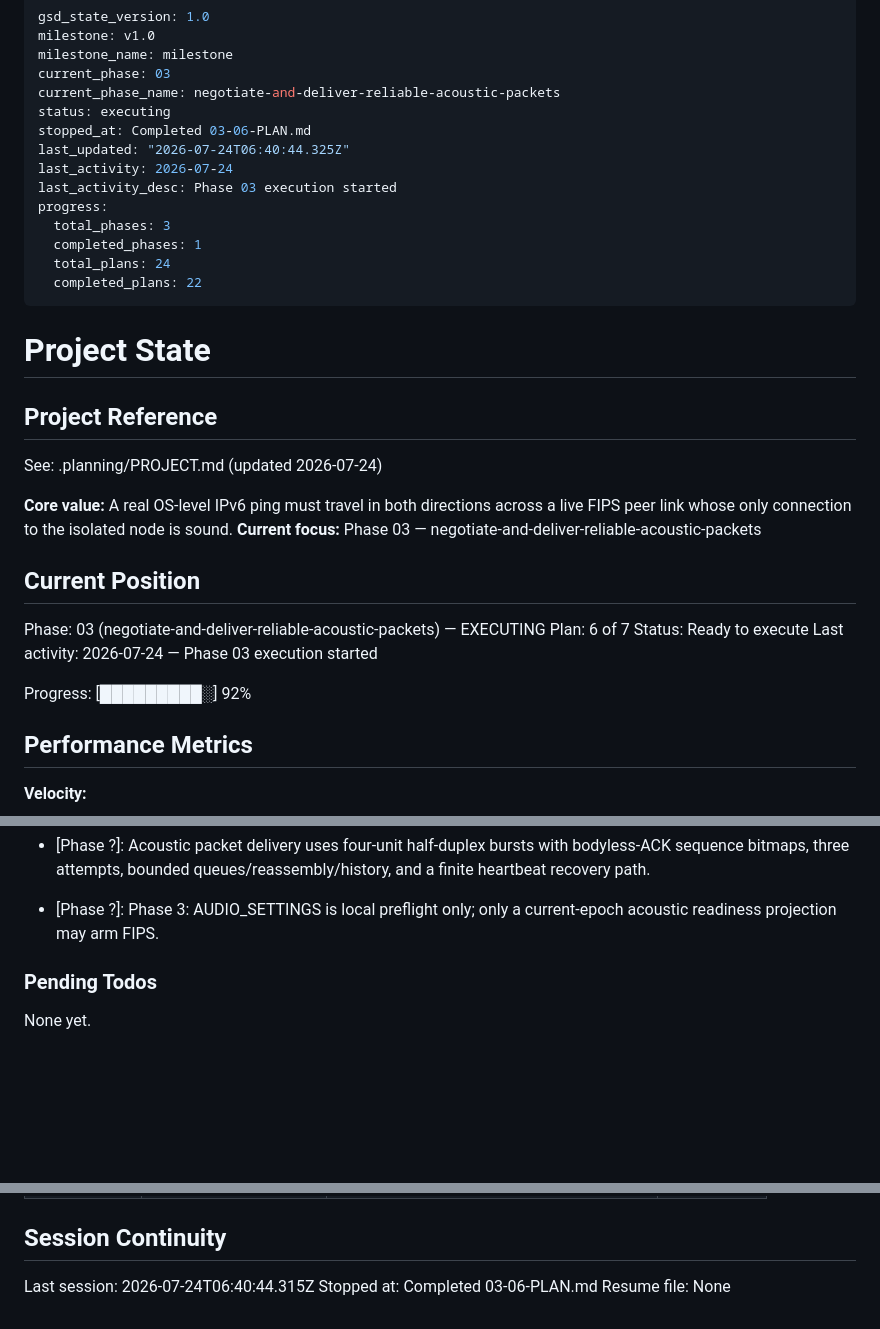
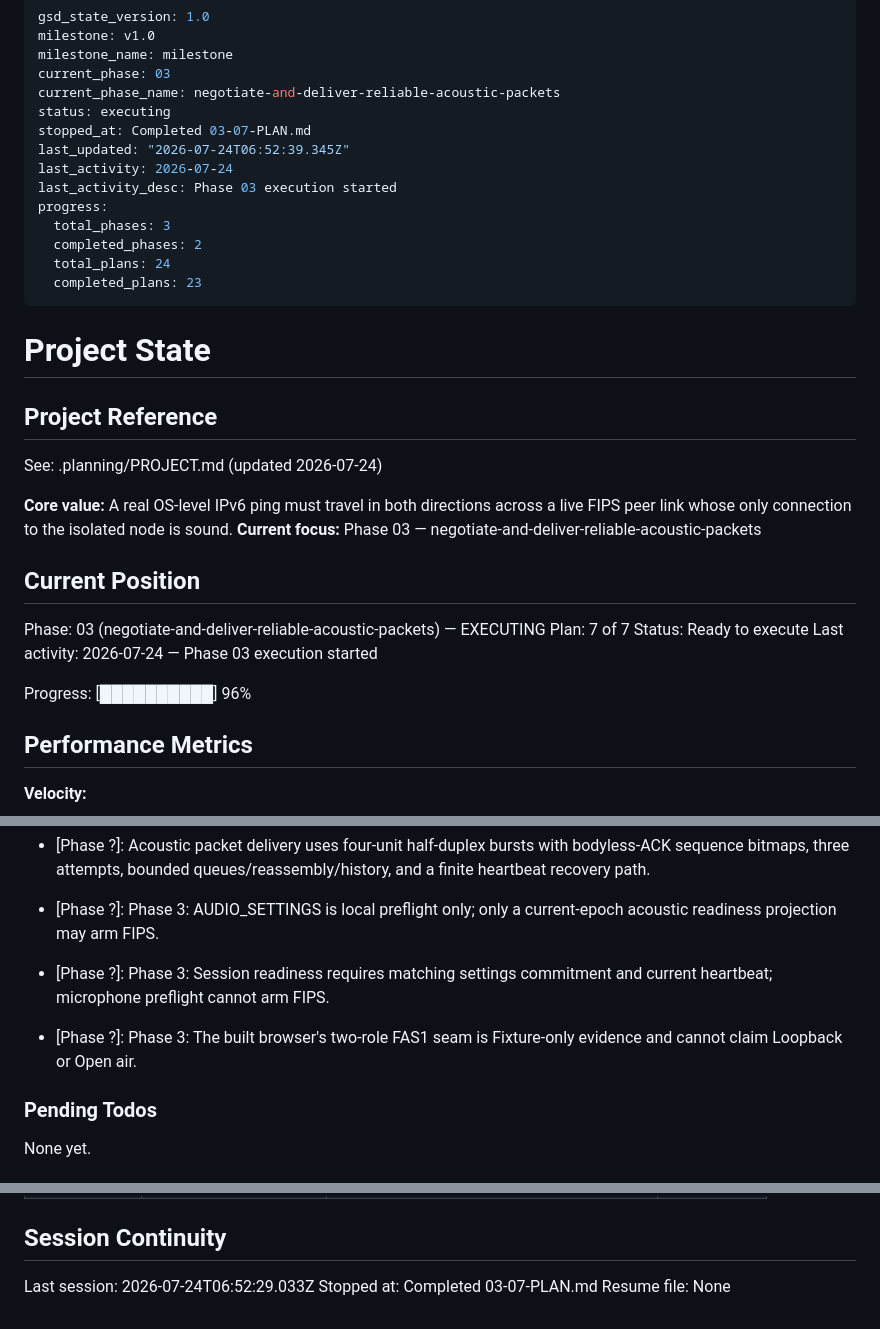
Before and after one commit to sandwichfarm/fipwave, a Markdown page: .planning/STATE.md, 3 parts joined by grey strips. GitHub-like rendering; blank space fills up the shorter version.

Commit message:
docs(03-07): update phase tracking
- Record browser session integration metrics and decisions\n- Mark Phase 3 requirements whose final owning plan completed

```diff
--- a/.planning/STATE.md
+++ b/.planning/STATE.md
@@ -5,15 +5,15 @@ milestone_name: milestone
 current_phase: 03
 current_phase_name: negotiate-and-deliver-reliable-acoustic-packets
 status: executing
-stopped_at: Completed 03-06-PLAN.md
-last_updated: "2026-07-24T06:40:44.325Z"
+stopped_at: Completed 03-07-PLAN.md
+last_updated: "2026-07-24T06:52:39.345Z"
 last_activity: 2026-07-24
 last_activity_desc: Phase 03 execution started
 progress:
   total_phases: 3
-  completed_phases: 1
+  completed_phases: 2
   total_plans: 24
-  completed_plans: 22
+  completed_plans: 23
 ---
 
 # Project State
@@ -28,11 +28,11 @@ See: .planning/PROJECT.md (updated 2026-07-24)
 ## Current Position
 
 Phase: 03 (negotiate-and-deliver-reliable-acoustic-packets) — EXECUTING
-Plan: 6 of 7
+Plan: 7 of 7
 Status: Ready to execute
 Last activity: 2026-07-24 — Phase 03 execution started
 
-Progress: [█████████░] 92%
+Progress: [██████████] 96%
 
 ## Performance Metrics
 
@@ -133,6 +134,8 @@ Recent decisions affecting current work:
 - [Phase ?]: Phase 3: Acoustic readiness requires matching canonical settings digest, COMMIT_ACK, and a subsequent current-session heartbeat.
 - [Phase ?]: Acoustic packet delivery uses four-unit half-duplex bursts with bodyless-ACK sequence bitmaps, three attempts, bounded queues/reassembly/history, and a finite heartbeat recovery path.
 - [Phase ?]: Phase 3: AUDIO_SETTINGS is local preflight only; only a current-epoch acoustic readiness projection may arm FIPS.
+- [Phase ?]: Phase 3: Session readiness requires matching settings commitment and current heartbeat; microphone preflight cannot arm FIPS.
+- [Phase ?]: Phase 3: The built browser's two-role FAS1 seam is Fixture-only evidence and cannot claim Loopback or Open air.
 
 ### Pending Todos
 
@@ -172,6 +175,6 @@ hardware checkpoint remains explicit.
 
 ## Session Continuity
 
-Last session: 2026-07-24T06:40:44.315Z
-Stopped at: Completed 03-06-PLAN.md
+Last session: 2026-07-24T06:52:29.033Z
+Stopped at: Completed 03-07-PLAN.md
 Resume file: None
```
Also changed, not shown: other parts of .planning/STATE.md (+1 -0 lines), .planning/REQUIREMENTS.md (+6 -6 lines), .planning/ROADMAP.md (+3 -3 lines).
